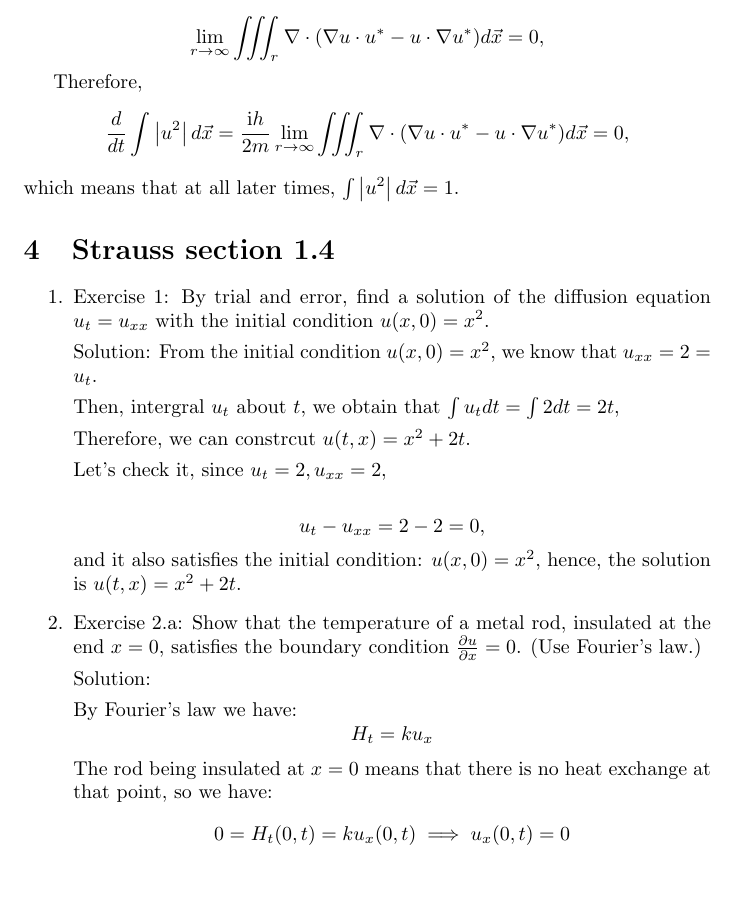
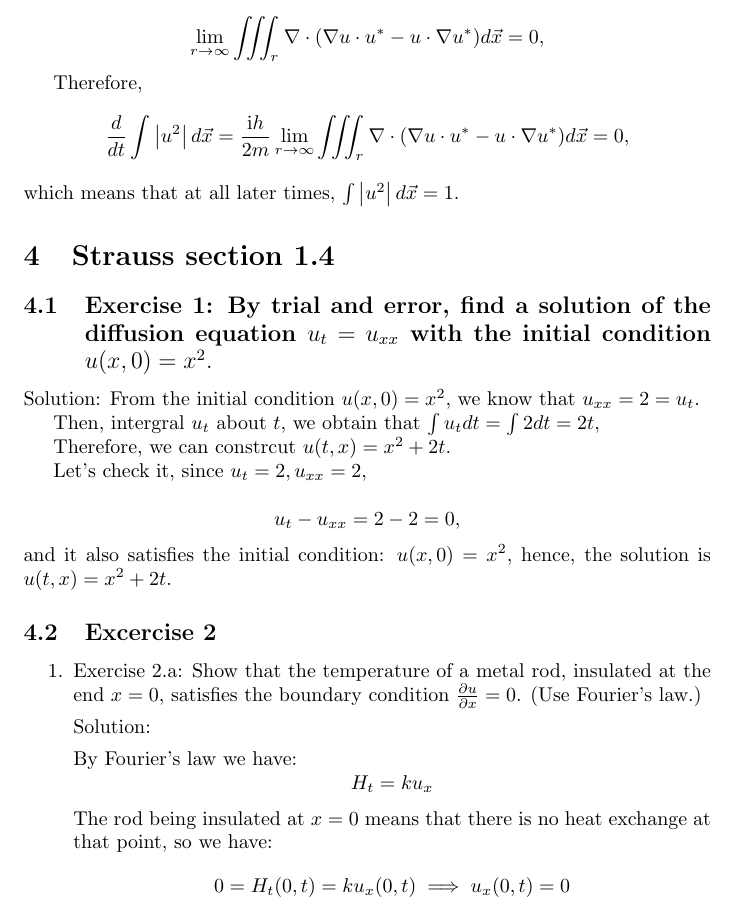
Before and after one commit to fernandohv3279/MATH545, a LaTeX problem sheet (hw1.tex): part of page 9 of 12, cut so that both start at the same text, the shorter picture padded with empty space. Compiled offline with pdfLaTeX.

Commit message:
Section 4

```diff
--- a/hw1.tex
+++ b/hw1.tex
@@ -440,8 +440,7 @@
 			which means that at all later times, $ \int \left | u^2 \right | d \vec{x } =1$.
 
 \section{Strauss section 1.4}
-	\begin{enumerate}
-		\item Exercise 1: By trial and error, find a solution of the diffusion equation $u_t=u_{xx}$ with the initial condition $u(x,0)=x^2.$
+		\subsection{Exercise 1: By trial and error, find a solution of the diffusion equation $u_t=u_{xx}$ with the initial condition $u(x,0)=x^2.$}
 
 		Solution: From the initial condition $u(x,0)=x^2$, we know that $u_{xx}=2=u_t$.
 
@@ -453,6 +452,8 @@
 
 		\[u_{t}-u_{xx}=2-2=0,\] and it also satisfies the initial condition: $u(x,0)=x^2$, hence, the solution is $u(t,x)=x^2+2t$.
 
+		\subsection{Excercise 2}
+	\begin{enumerate}
 		\item Exercise 2.a: Show that the temperature of a metal rod,
 			insulated at the end $x=0$, satisfies the boundary
 			condition $\frac{\partial u}{\partial x} =0$. (Use
```
